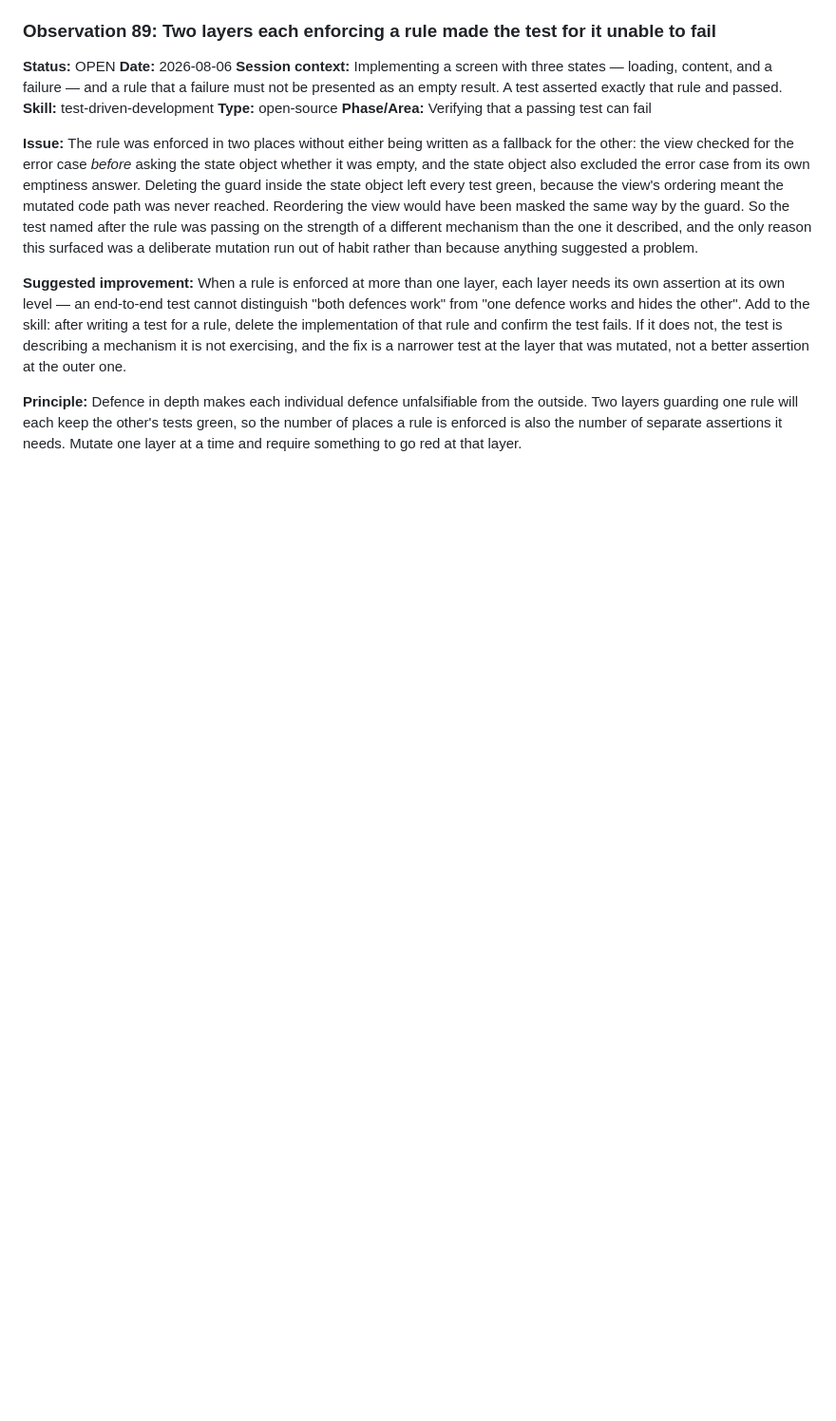
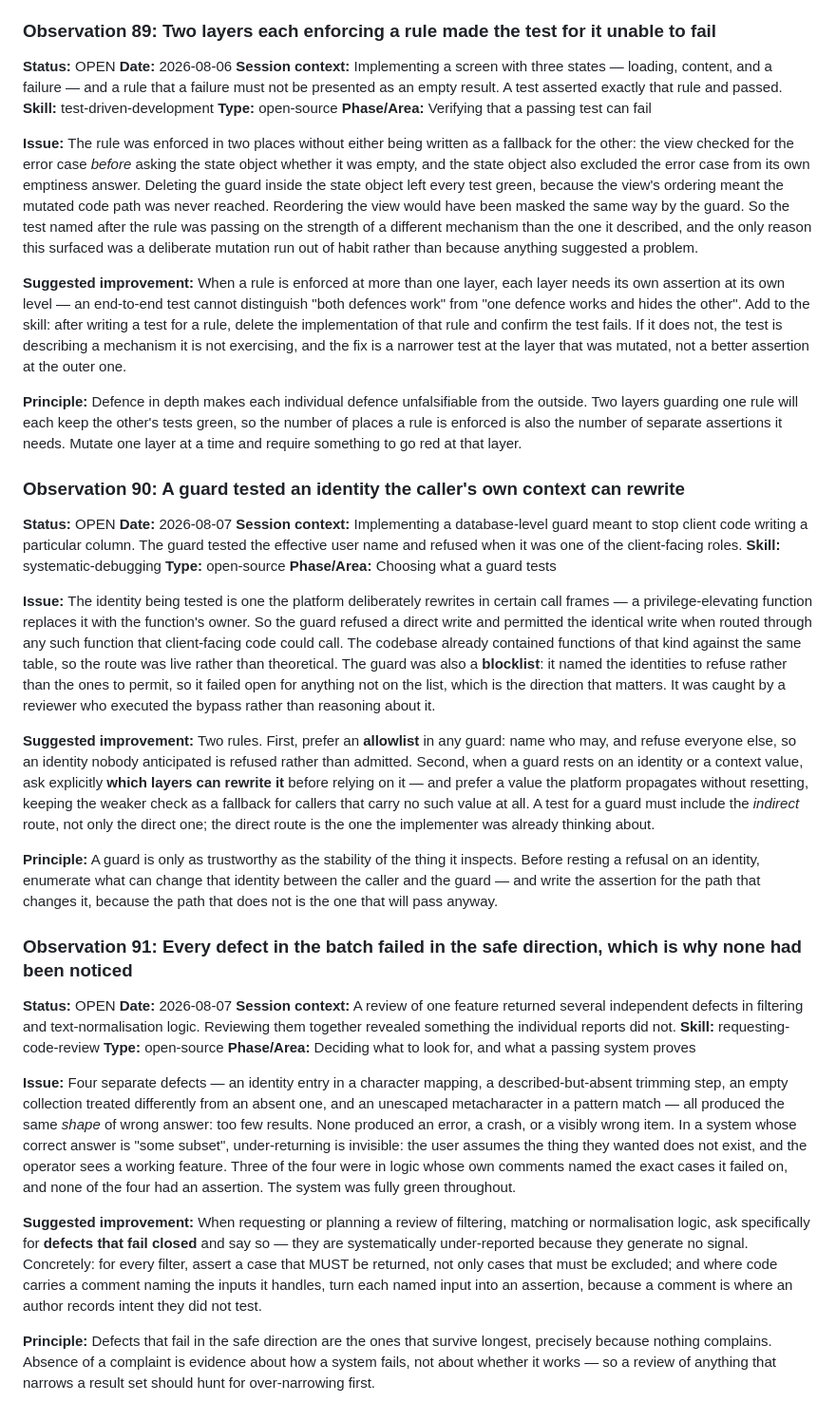
Before and after one commit to mzakaria81/kafoo, a Markdown page: .claude/skill-observations/log.md, the part around the change. Shown at 95% size. GitHub-like rendering; blank space fills up the shorter version.

Commit message:
Record two observations from the RLS review
A guard tested an identity that a privilege-elevating call frame rewrites, and it
was a blocklist rather than an allowlist, so it failed open. Enumerate what can
change an identity between the caller and the guard, and write the assertion for
the indirect route.

And every defect in the batch failed in the SAFE direction — too few results,
never an error — which is exactly why none had been noticed. A review of anything
that narrows a result set should hunt for over-narrowing first, because absence
of a complaint is evidence about how a system fails, not whether it works.

Co-authored-by: Claude <noreply@anthropic.com>

```diff
--- a/.claude/skill-observations/log.md
+++ b/.claude/skill-observations/log.md
@@ -2356,3 +2356,67 @@ better assertion at the outer one.
 layers guarding one rule will each keep the other's tests green, so the number of places a rule is
 enforced is also the number of separate assertions it needs. Mutate one layer at a time and require
 something to go red at that layer.
+
+### Observation 90: A guard tested an identity the caller's own context can rewrite
+
+**Status:** OPEN
+**Date:** 2026-08-07
+**Session context:** Implementing a database-level guard meant to stop client code writing a
+particular column. The guard tested the effective user name and refused when it was one of the
+client-facing roles.
+**Skill:** systematic-debugging
+**Type:** open-source
+**Phase/Area:** Choosing what a guard tests
+
+**Issue:** The identity being tested is one the platform deliberately rewrites in certain call
+frames — a privilege-elevating function replaces it with the function's owner. So the guard refused
+a direct write and permitted the identical write when routed through any such function that
+client-facing code could call. The codebase already contained functions of that kind against the
+same table, so the route was live rather than theoretical. The guard was also a **blocklist**: it
+named the identities to refuse rather than the ones to permit, so it failed open for anything not on
+the list, which is the direction that matters. It was caught by a reviewer who executed the bypass
+rather than reasoning about it.
+
+**Suggested improvement:** Two rules. First, prefer an **allowlist** in any guard: name who may, and
+refuse everyone else, so an identity nobody anticipated is refused rather than admitted. Second,
+when a guard rests on an identity or a context value, ask explicitly **which layers can rewrite it**
+before relying on it — and prefer a value the platform propagates without resetting, keeping the
+weaker check as a fallback for callers that carry no such value at all. A test for a guard must
+include the *indirect* route, not only the direct one; the direct route is the one the implementer
+was already thinking about.
+
+**Principle:** A guard is only as trustworthy as the stability of the thing it inspects. Before
+resting a refusal on an identity, enumerate what can change that identity between the caller and the
+guard — and write the assertion for the path that changes it, because the path that does not is the
+one that will pass anyway.
+
+### Observation 91: Every defect in the batch failed in the safe direction, which is why none had been noticed
+
+**Status:** OPEN
+**Date:** 2026-08-07
+**Session context:** A review of one feature returned several independent defects in filtering and
+text-normalisation logic. Reviewing them together revealed something the individual reports did not.
+**Skill:** requesting-code-review
+**Type:** open-source
+**Phase/Area:** Deciding what to look for, and what a passing system proves
+
+**Issue:** Four separate defects — an identity entry in a character mapping, a described-but-absent
+trimming step, an empty collection treated differently from an absent one, and an unescaped
+metacharacter in a pattern match — all produced the same *shape* of wrong answer: too few results.
+None produced an error, a crash, or a visibly wrong item. In a system whose correct answer is "some
+subset", under-returning is invisible: the user assumes the thing they wanted does not exist, and
+the operator sees a working feature. Three of the four were in logic whose own comments named the
+exact cases it failed on, and none of the four had an assertion. The system was fully green
+throughout.
+
+**Suggested improvement:** When requesting or planning a review of filtering, matching or
+normalisation logic, ask specifically for **defects that fail closed** and say so — they are
+systematically under-reported because they generate no signal. Concretely: for every filter, assert
+a case that MUST be returned, not only cases that must be excluded; and where code carries a comment
+naming the inputs it handles, turn each named input into an assertion, because a comment is where an
+author records intent they did not test.
+
+**Principle:** Defects that fail in the safe direction are the ones that survive longest, precisely
+because nothing complains. Absence of a complaint is evidence about how a system fails, not about
+whether it works — so a review of anything that narrows a result set should hunt for
+over-narrowing first.
```
